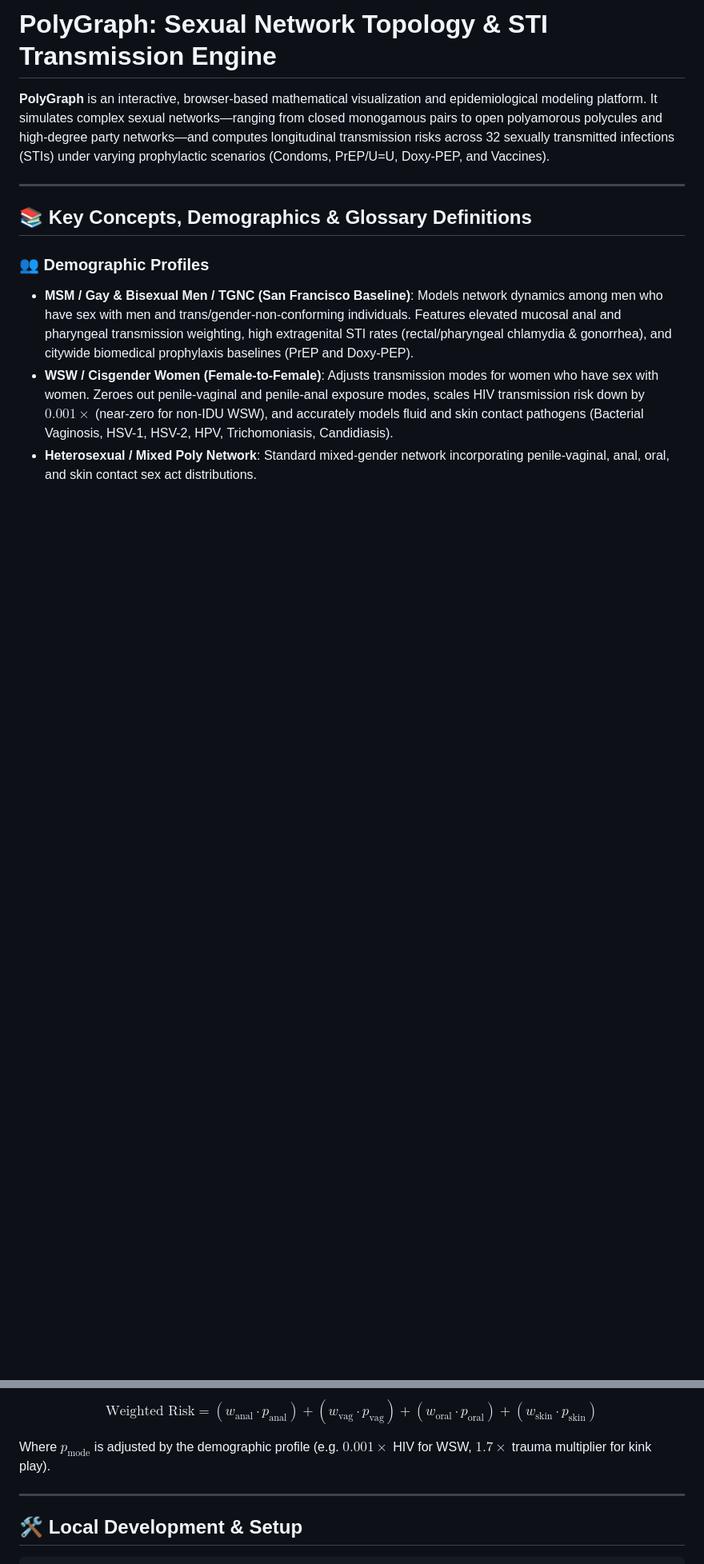
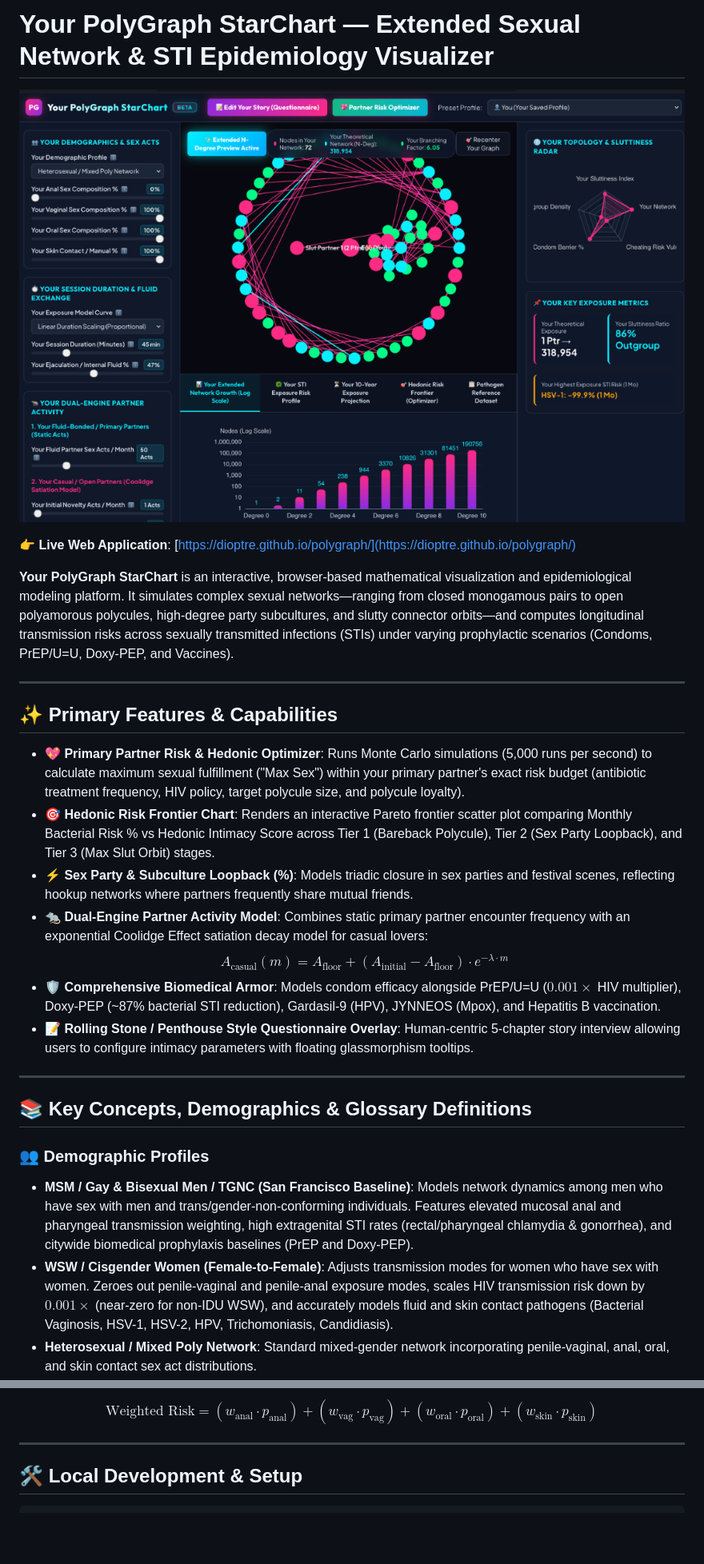
Before and after one commit to dioptre/polygraph, a Markdown page: README.md, 2 parts joined by grey strips. Shown: that part at 80% size. GitHub-like rendering; pictures changed too: app_screenshot.png (added); blank space fills up the shorter version.

```diff
--- a/README.md
+++ b/README.md
@@ -1,6 +1,22 @@
-# PolyGraph: Sexual Network Topology & STI Transmission Engine
+# Your PolyGraph StarChart — Extended Sexual Network & STI Epidemiology Visualizer
 
-**PolyGraph** is an interactive, browser-based mathematical visualization and epidemiological modeling platform. It simulates complex sexual networks—ranging from closed monogamous pairs to open polyamorous polycules and high-degree party networks—and computes longitudinal transmission risks across 32 sexually transmitted infections (STIs) under varying prophylactic scenarios (Condoms, PrEP/U=U, Doxy-PEP, and Vaccines).
+![Your PolyGraph StarChart Screenshot](app_screenshot.png)
+
+👉 **Live Web Application**: [https://dioptre.github.io/polygraph/](https://dioptre.github.io/polygraph/)
+
+**Your PolyGraph StarChart** is an interactive, browser-based mathematical visualization and epidemiological modeling platform. It simulates complex sexual networks—ranging from closed monogamous pairs to open polyamorous polycules, high-degree party subcultures, and slutty connector orbits—and computes longitudinal transmission risks across sexually transmitted infections (STIs) under varying prophylactic scenarios (Condoms, PrEP/U=U, Doxy-PEP, and Vaccines).
+
+---
+
+## ✨ Primary Features & Capabilities
+
+- **💖 Primary Partner Risk & Hedonic Optimizer**: Runs Monte Carlo simulations (5,000 runs per second) to calculate maximum sexual fulfillment ("Max Sex") within your primary partner's exact risk budget (antibiotic treatment frequency, HIV policy, target polycule size, and polycule loyalty).
+- **🎯 Hedonic Risk Frontier Chart**: Renders an interactive Pareto frontier scatter plot comparing Monthly Bacterial Risk % vs Hedonic Intimacy Score across Tier 1 (Bareback Polycule), Tier 2 (Sex Party Loopback), and Tier 3 (Max Slut Orbit) stages.
+- **⚡ Sex Party & Subculture Loopback (%)**: Models triadic closure in sex parties and festival scenes, reflecting hookup networks where partners frequently share mutual friends.
+- **🐀 Dual-Engine Partner Activity Model**: Combines static primary partner encounter frequency with an exponential Coolidge Effect satiation decay model for casual lovers:
+  $$A_{\text{casual}}(m) = A_{\text{floor}} + (A_{\text{initial}} - A_{\text{floor}}) \cdot e^{-\lambda \cdot m}$$
+- **🛡️ Comprehensive Biomedical Armor**: Models condom efficacy alongside PrEP/U=U ($0.001\times$ HIV multiplier), Doxy-PEP (~87% bacterial STI reduction), Gardasil-9 (HPV), JYNNEOS (Mpox), and Hepatitis B vaccination.
+- **📝 Rolling Stone / Penthouse Style Questionnaire Overlay**: Human-centric 5-chapter story interview allowing users to configure intimacy parameters with floating glassmorphism tooltips.
 
 ---
 
@@ -143,6 +90,4 @@ PolyGraph's engine (`src/riskCalculator.js` and `src/networkGenerator.js`) trans
 $$\text{Weighted Risk} = (w_{\text{anal}} \cdot p_{\text{anal}}) + (w_{\text{vag}} \cdot p_{\text{vag}}) + (w_{\text{oral}} \cdot p_{\text{oral}}) + (w_{\text{skin}} \cdot p_{\text{skin}})$$
-
-Where $p_{\text{mode}}$ is adjusted by the demographic profile (e.g. $0.001\times$ HIV for WSW, $1.7\times$ trauma multiplier for kink play).
 
 ---
 
```
Also changed, not shown: other parts of README.md (+10 -77 lines), public/app_screenshot.png (added), 2 other files.
